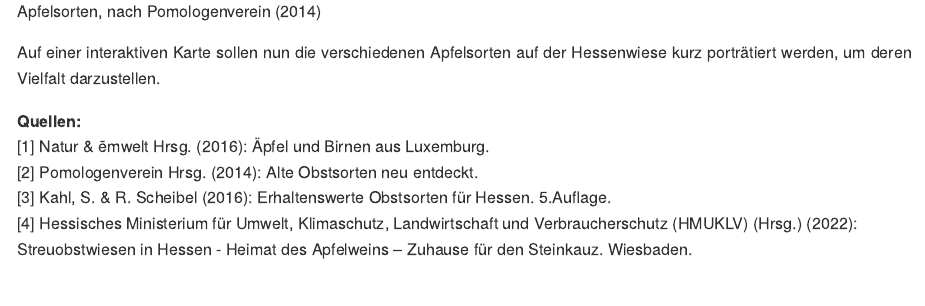
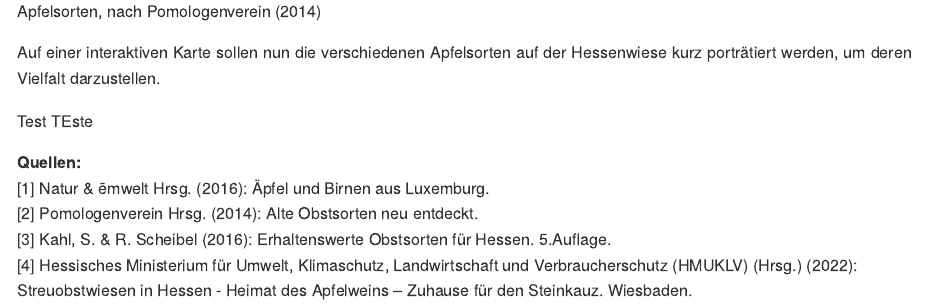
Before and after one commit to seegerkonstantin/genetische_vielfalt_lokal, an R Markdown document (content/post/2023-02-08-relevanz/index.Rmd): the page in a window 1100 px wide, from 1280 px down. The pictures show the output file content/post/2023-02-08-relevanz/index.md that the author committed with the source, drawn offline in the style of GitHub.

Commit message:
trying to fix some things

```diff
--- a/content/post/2023-02-08-relevanz/index.Rmd
+++ b/content/post/2023-02-08-relevanz/index.Rmd
@@ -27,6 +27,8 @@ Abb. 1: Ansammlung von Apfelsorten, nach Pomologenverein (2014)
 
 Auf einer interaktiven Karte sollen nun die verschiedenen Apfelsorten auf der Hessenwiese kurz porträtiert werden, um deren Vielfalt darzustellen.
 
+Test TEste
+
 </div>
 
 
```
Also changed, not shown: content/post/2023-02-08-relevanz/index.md, 1 other file.
